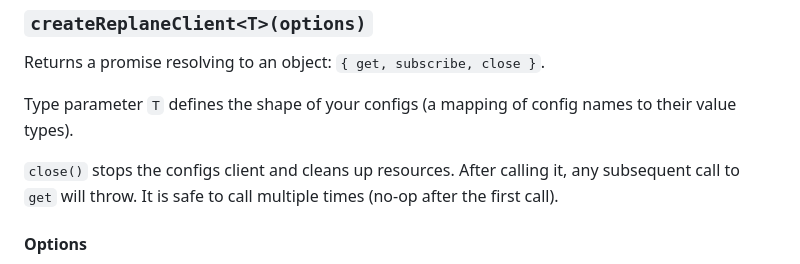
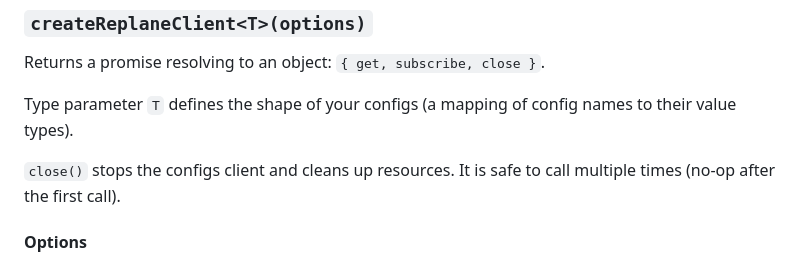
Before and after one commit to replane-dev/replane-javascript, a Markdown page: README.md, the part around the change. Rendered like a GitHub page.

Commit message:
fix: docs

```diff
--- a/README.md
+++ b/README.md
@@ -90,7 +90,7 @@ Returns a promise resolving to an object: `{ get, subscribe, close }`.
 
 Type parameter `T` defines the shape of your configs (a mapping of config names to their value types).
 
-`close()` stops the configs client and cleans up resources. After calling it, any subsequent call to `get` will throw. It is safe to call multiple times (no‑op after the first call).
+`close()` stops the configs client and cleans up resources. It is safe to call multiple times (no‑op after the first call).
 
 #### Options
 
```
